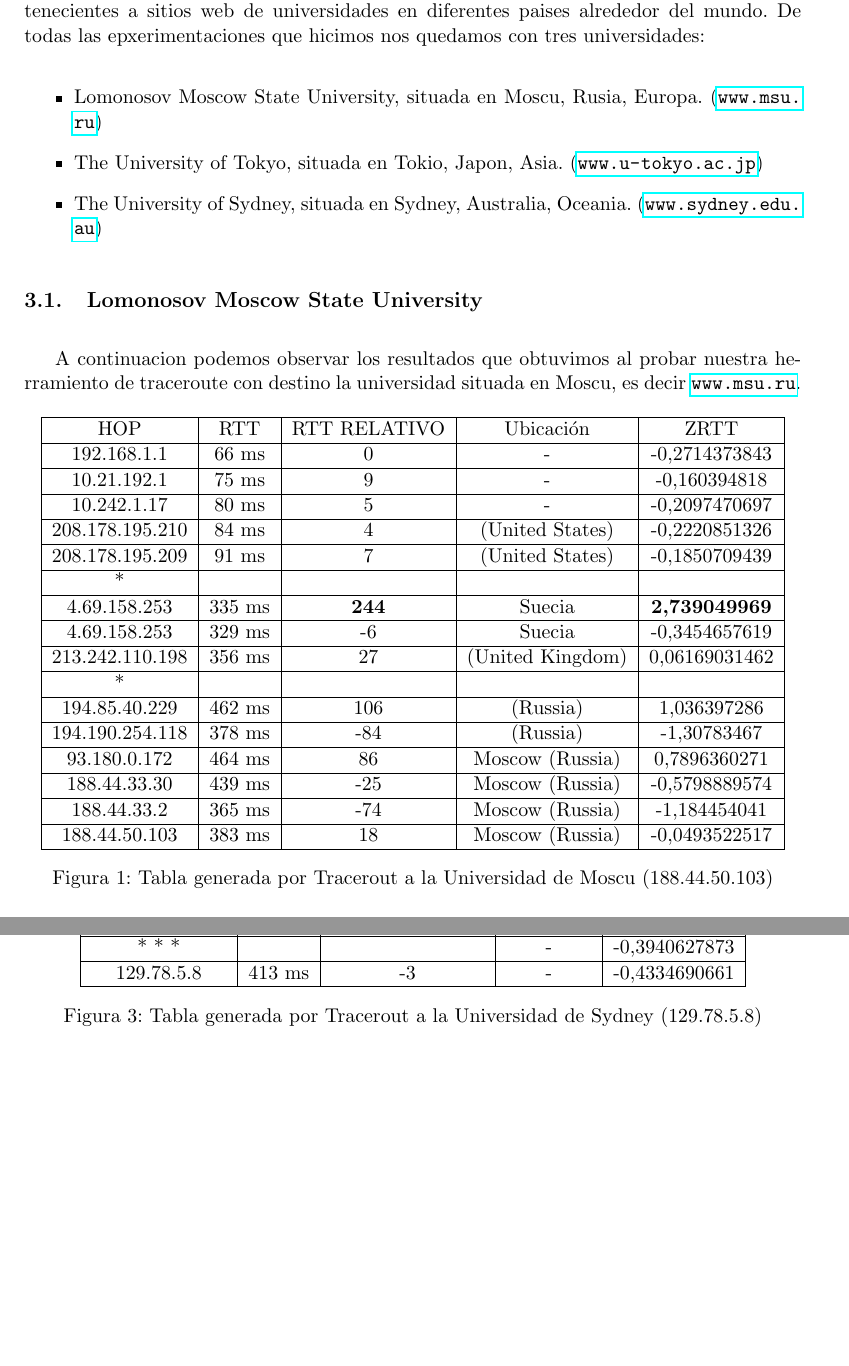
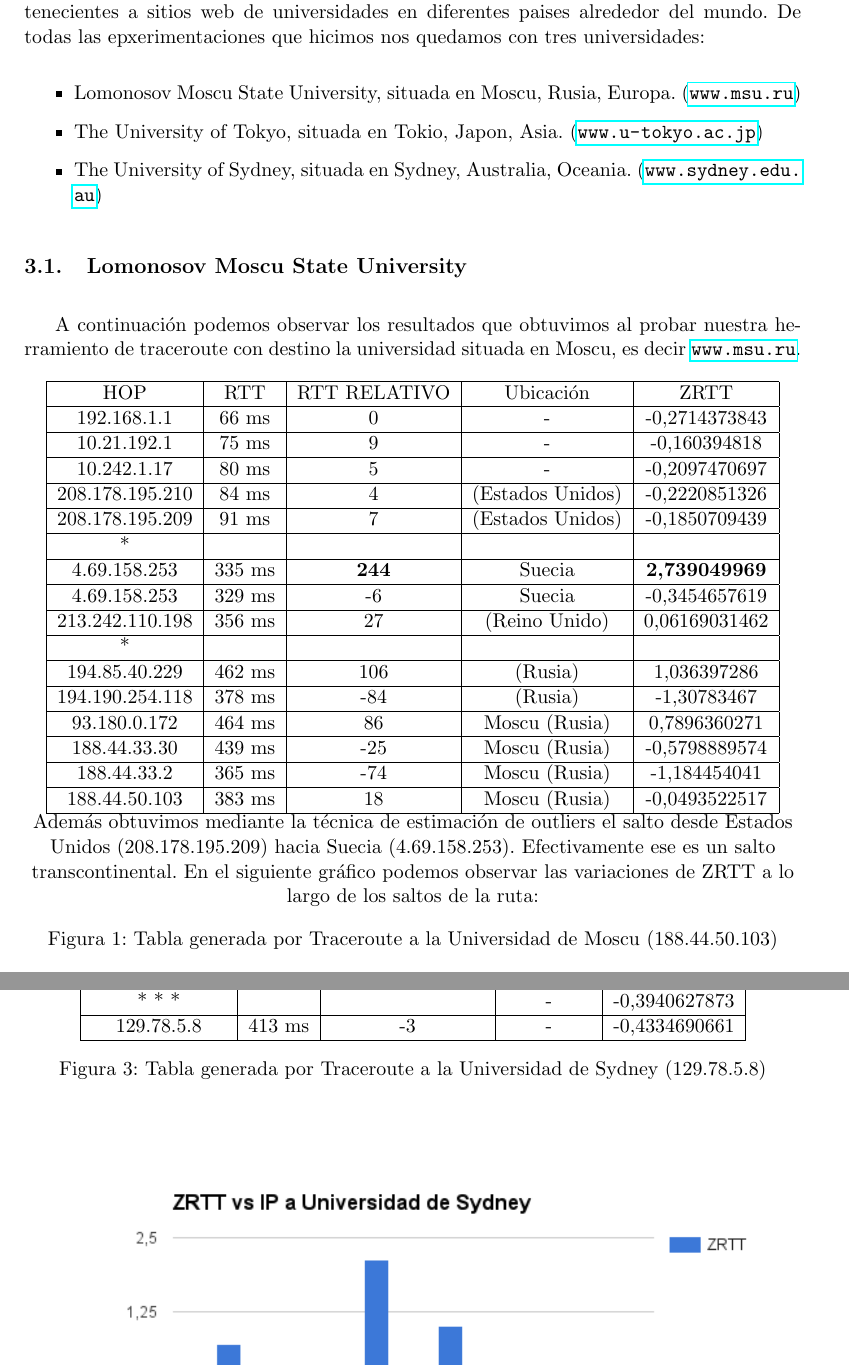
Before and after one commit to daleman/tdctp2, a LaTeX document (informe/informe.tex, which reads informe/resultados.tex): two parts of pages 6 and 8 of 11 before the commit and two parts of pages 6 and 9 of 11 after it, joined at a grey line, cut so that both start at the same text, the shorter picture padded with empty space. Compiled offline with pdfLaTeX.

Commit message:
primera universidad

```diff
--- a/informe/resultados.tex
+++ b/informe/resultados.tex
@@ -1,12 +1,12 @@
 Para experimentar con las herramientas desarolladas, realizamos traceroutes a IPs pertenecientes a sitios web de universidades en diferentes paises alrededor del mundo. De todas las epxerimentaciones que hicimos nos quedamos con tres universidades:
 \begin{itemize}
-  \item Lomonosov Moscow State University, situada en Moscu, Rusia, Europa. (\url{www.msu.ru})
+  \item Lomonosov Moscu State University, situada en Moscu, Rusia, Europa. (\url{www.msu.ru})
   \item The University of Tokyo, situada en Tokio, Japon, Asia. (\url{www.u-tokyo.ac.jp})
   \item The University of Sydney, situada en Sydney, Australia, Oceania. (\url{www.sydney.edu.au})
 \end{itemize}
 
-\subsection{Lomonosov Moscow State University}
-A continuacion podemos observar los resultados que obtuvimos al probar nuestra herramiento de traceroute
+\subsection{Lomonosov Moscu State University}
+A continuación podemos observar los resultados que obtuvimos al probar nuestra herramiento de traceroute
 con destino la universidad situada en Moscu, es decir \url{www.msu.ru}.
 
 \begin{figure}[H]
@@ -17,26 +17,33 @@ con destino la universidad situada en Moscu, es decir \url{www.msu.ru}.
  192.168.1.1 & 66 ms & 0 & - & -0,2714373843 \\ \hline
  10.21.192.1 & 75 ms & 9 & - & -0,160394818 \\ \hline
  10.242.1.17 & 80 ms & 5 & - & -0,2097470697 \\ \hline
- 208.178.195.210 & 84 ms & 4 & (United States) & -0,2220851326 \\ \hline
- 208.178.195.209 & 91 ms & 7 & (United States) & -0,1850709439 \\ \hline
+ 208.178.195.210 & 84 ms & 4 & (Estados Unidos) & -0,2220851326 \\ \hline
+ 208.178.195.209 & 91 ms & 7 & (Estados Unidos) & -0,1850709439 \\ \hline
  * & & & & \\ \hline
  4.69.158.253 & 335 ms & \textbf{244} & Suecia & \textbf{2,739049969} \\ \hline
  4.69.158.253 & 329 ms & -6 & Suecia & -0,3454657619 \\ \hline
- 213.242.110.198 & 356 ms & 27 & (United Kingdom) & 0,06169031462 \\ \hline
+ 213.242.110.198 & 356 ms & 27 & (Reino Unido) & 0,06169031462 \\ \hline
  * & & & & \\ \hline
- 	194.85.40.229 & 462 ms & 106 & (Russia) & 1,036397286 \\ \hline
- 	194.190.254.118 & 378 ms & -84 & (Russia) & -1,30783467 \\ \hline
- 	93.180.0.172 & 464 ms & 86 & Moscow (Russia) & 0,7896360271 \\ \hline
- 	188.44.33.30 & 439 ms & -25 & Moscow (Russia) & -0,5798889574 \\ \hline
- 	188.44.33.2 & 365 ms & -74 & Moscow (Russia) & -1,184454041 \\ \hline
- 	188.44.50.103 & 383 ms & 18 & Moscow (Russia) & -0,0493522517 \\ \hline
+ 194.85.40.229 & 462 ms & 106 & (Rusia) & 1,036397286 \\ \hline
+ 194.190.254.118 & 378 ms & -84 & (Rusia) & -1,30783467 \\ \hline
+ 93.180.0.172 & 464 ms & 86 & Moscu (Rusia) & 0,7896360271 \\ \hline
+ 188.44.33.30 & 439 ms & -25 & Moscu (Rusia) & -0,5798889574 \\ \hline
+ 188.44.33.2 & 365 ms & -74 & Moscu (Rusia) & -1,184454041 \\ \hline
+ 188.44.50.103 & 383 ms & 18 & Moscu (Rusia) & -0,0493522517 \\ \hline
 % \hline
 %  & Average: & 22 & & & \\
 %  & Std Deviation: & 81.0555365166 & & & \\
 %  & Outlier: & 4.69.158.253 & & & \\
 % \hline
+
 \end{tabular}
-\caption{Tabla generada por Tracerout a la Universidad de Moscu (188.44.50.103)}
+
+
+Además obtuvimos mediante la técnica de estimación de outliers el salto desde Estados Unidos (208.178.195.209) hacia Suecia (4.69.158.253). Efectivamente ese es un salto transcontinental.
+En el siguiente gráfico podemos observar las variaciones de ZRTT a lo largo de los saltos de la ruta:
+
+
+\caption{Tabla generada por Traceroute a la Universidad de Moscu (188.44.50.103)}
 % \label{my-label}
 \end{center}
 \end{figure}
@@ -110,7 +119,7 @@ con destino \url{www.sydney.edu.au}.
   * * *           &        &            & - & -0,3940627873 \\ \hline
   129.78.5.8      & 413 ms & -3         & - & -0,4334690661 \\ \hline
 \end{tabular}
-\caption{Tabla generada por Tracerout a la Universidad de Sydney (129.78.5.8)}
+\caption{Tabla generada por Traceroute a la Universidad de Sydney (129.78.5.8)}
 % \label{my-label}
 \end{center}
 \end{figure}
```
Also changed, not shown: informe/informe.pdf, informe/resultados.tex (38 more changed lines).
